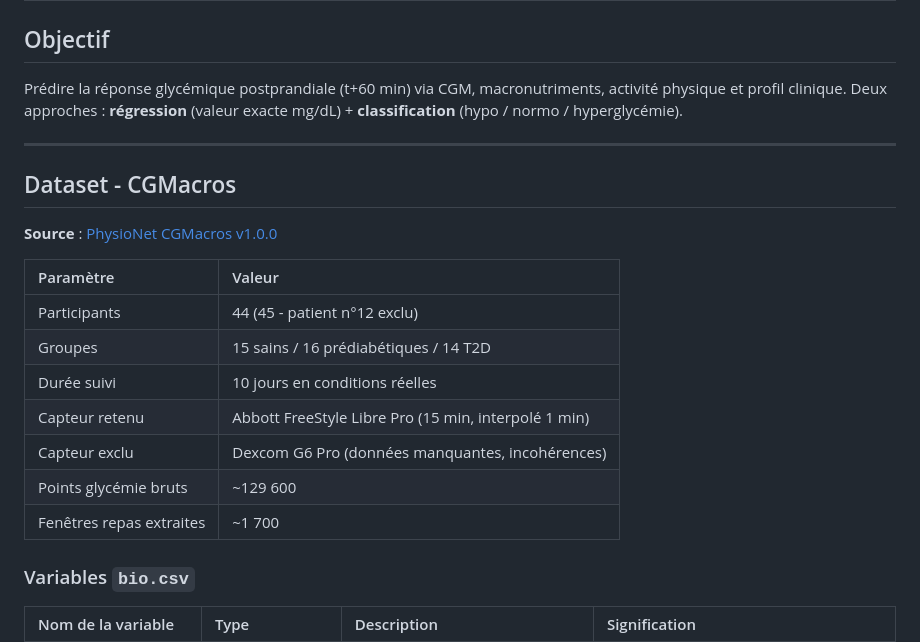
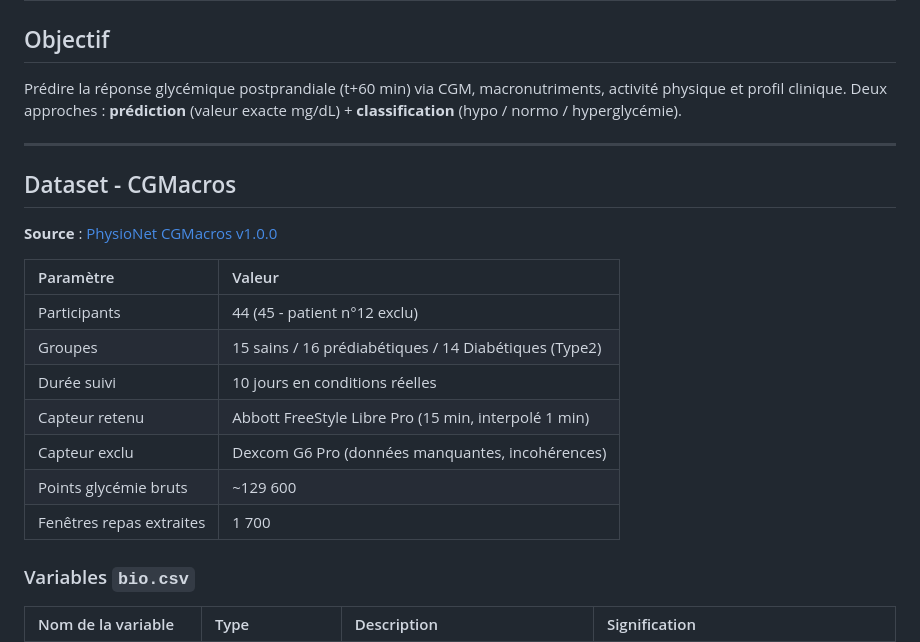
Before and after one commit to BounyMathieu/projet_MachLearn_Rapahel_Mathieu, a Markdown page: README.md, the part around the change. Drawn GitHub-style.

```diff
--- a/README.md
+++ b/README.md
@@ -3,7 +3,7 @@
 ## Objectif
 
 Prédire la réponse glycémique postprandiale (t+60 min) via CGM, macronutriments, activité physique et profil clinique.
-Deux approches : **régression** (valeur exacte mg/dL) + **classification** (hypo / normo / hyperglycémie).
+Deux approches : **prédiction** (valeur exacte mg/dL) + **classification** (hypo / normo / hyperglycémie).
 
 ---
 
@@ -15,12 +15,12 @@ Deux approches : **régression** (valeur exacte mg/dL) + **classification** (hyp
 | Paramètre | Valeur |
 | :--- | :--- |
 | Participants | 44 (45 - patient n°12 exclu) |
-| Groupes | 15 sains / 16 prédiabétiques / 14 T2D |
+| Groupes | 15 sains / 16 prédiabétiques / 14 Diabétiques (Type2) |
 | Durée suivi | 10 jours en conditions réelles |
 | Capteur retenu | Abbott FreeStyle Libre Pro (15 min, interpolé 1 min) |
 | Capteur exclu | Dexcom G6 Pro (données manquantes, incohérences) |
 | Points glycémie bruts | ~129 600 |
-| Fenêtres repas extraites | ~1 700 |
+| Fenêtres repas extraites | 1 700 |
 
 ### Variables `bio.csv`
 
```
